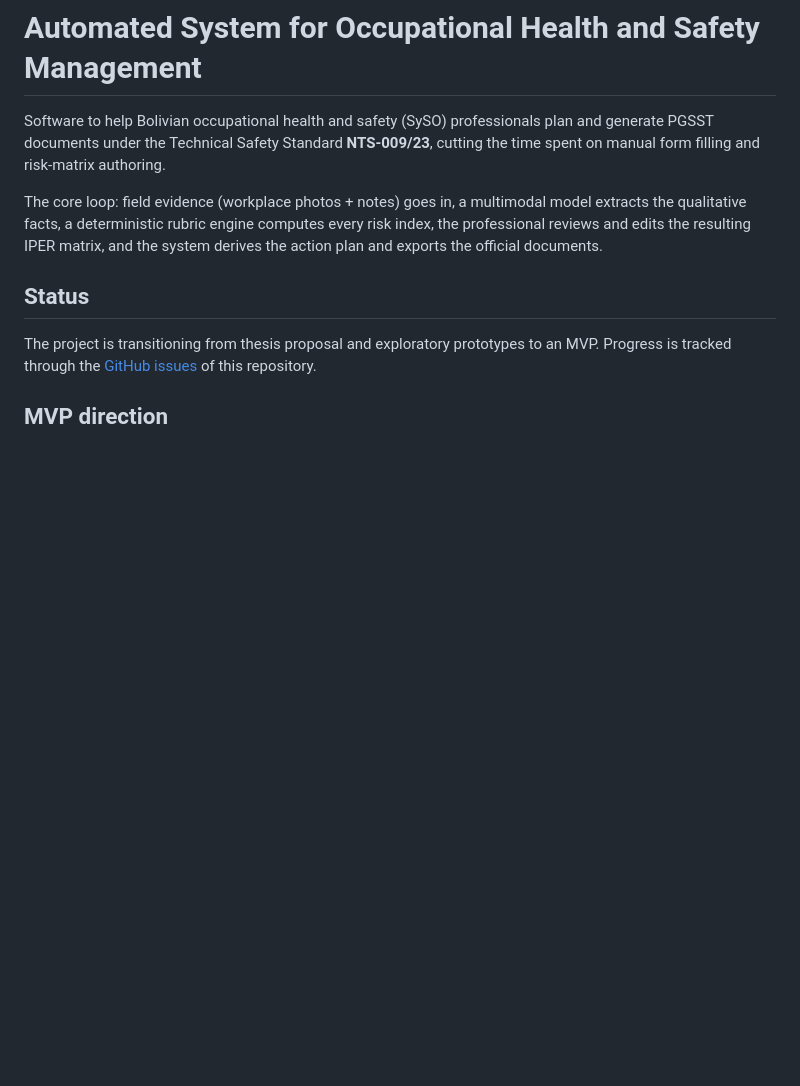
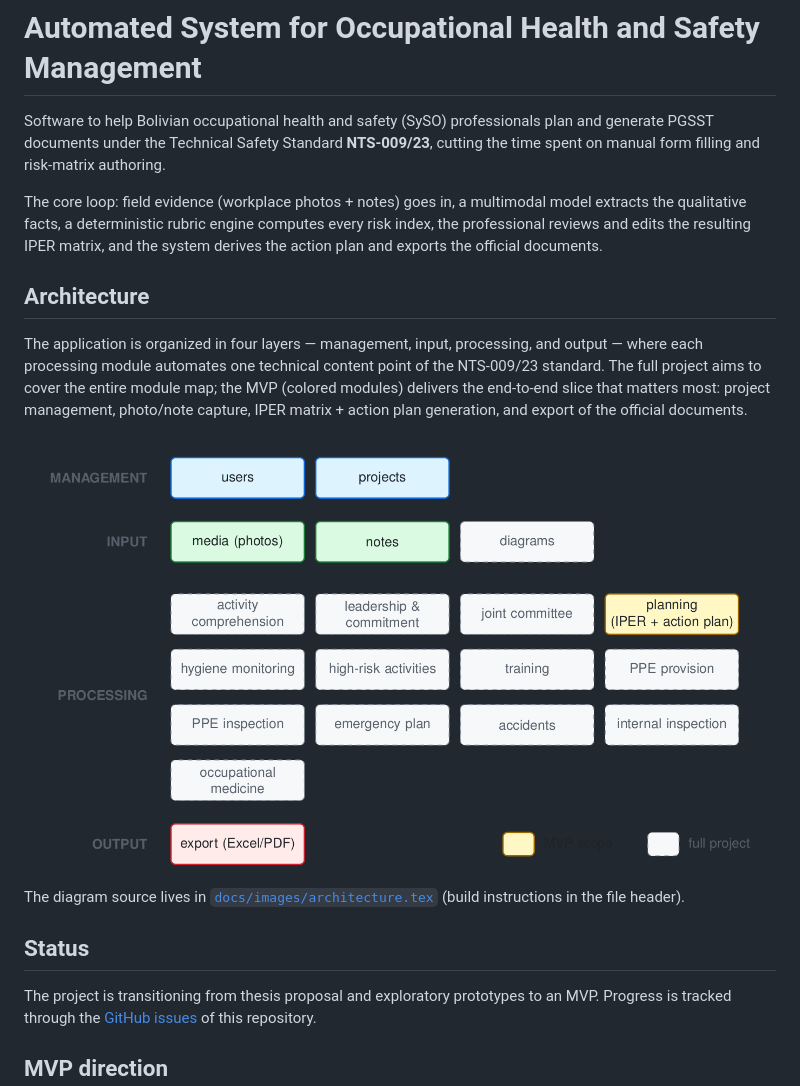
Before and after one commit to leonardoAB1/SySO_automation, a Markdown page: README.md, the part around the change. GitHub-like rendering; pictures changed too: docs/images/architecture-light.png (added); blank space fills up the shorter version.

Commit message:
docs: add architecture diagram to readme

```diff
--- a/README.md
+++ b/README.md
@@ -3,6 +3,17 @@
 Software to help Bolivian occupational health and safety (SySO) professionals plan and generate PGSST documents under the Technical Safety Standard **NTS-009/23**, cutting the time spent on manual form filling and risk-matrix authoring.
 
 The core loop: field evidence (workplace photos + notes) goes in, a multimodal model extracts the qualitative facts, a deterministic rubric engine computes every risk index, the professional reviews and edits the resulting IPER matrix, and the system derives the action plan and exports the official documents.
+
+## Architecture
+
+The application is organized in four layers — management, input, processing, and output — where each processing module automates one technical content point of the NTS-009/23 standard. The full project aims to cover the entire module map; the MVP (colored modules) delivers the end-to-end slice that matters most: project management, photo/note capture, IPER matrix + action plan generation, and export of the official documents.
+
+<picture>
+  <source media="(prefers-color-scheme: dark)" srcset="docs/images/architecture-dark.png">
+  <img alt="Module architecture: full project scope with MVP modules highlighted" src="docs/images/architecture-light.png">
+</picture>
+
+The diagram source lives in [`docs/images/architecture.tex`](docs/images/architecture.tex) (build instructions in the file header).
 
 ## Status
 
```
Also changed, not shown: docs/images/architecture-dark.png (added), 1 other file.
